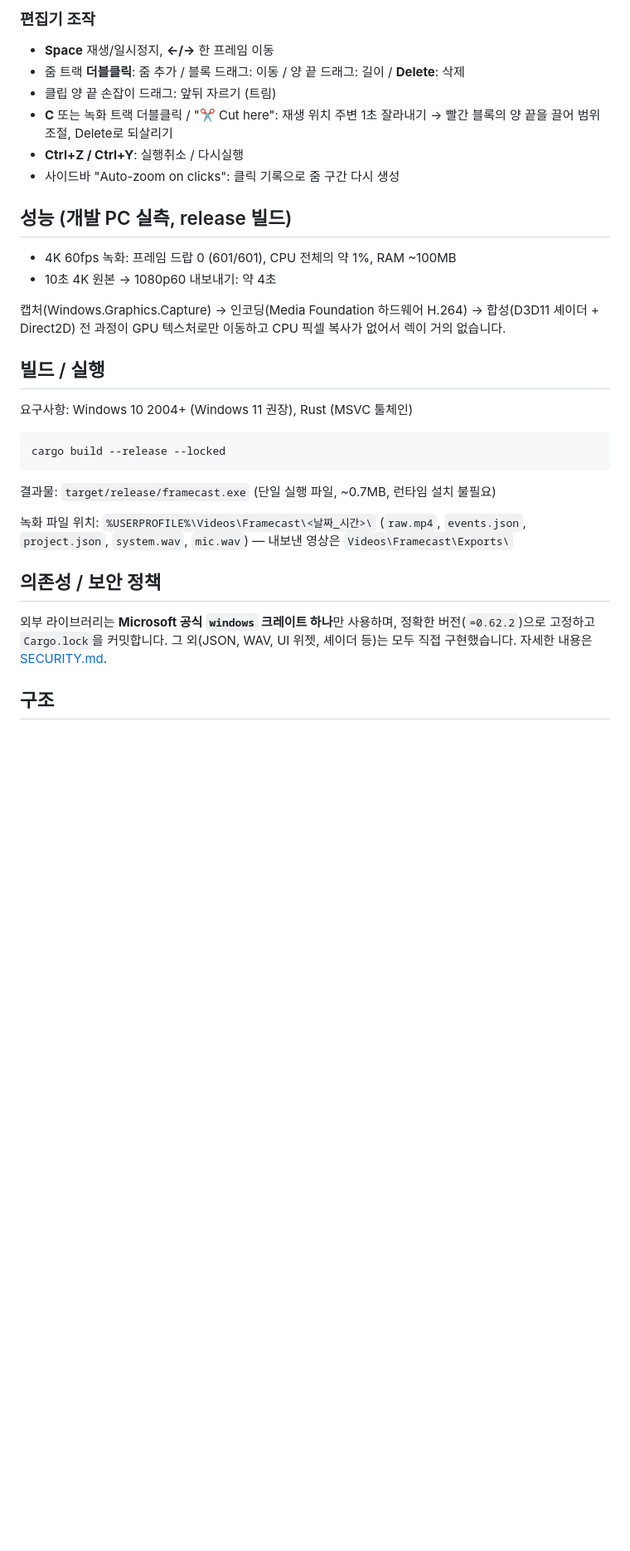
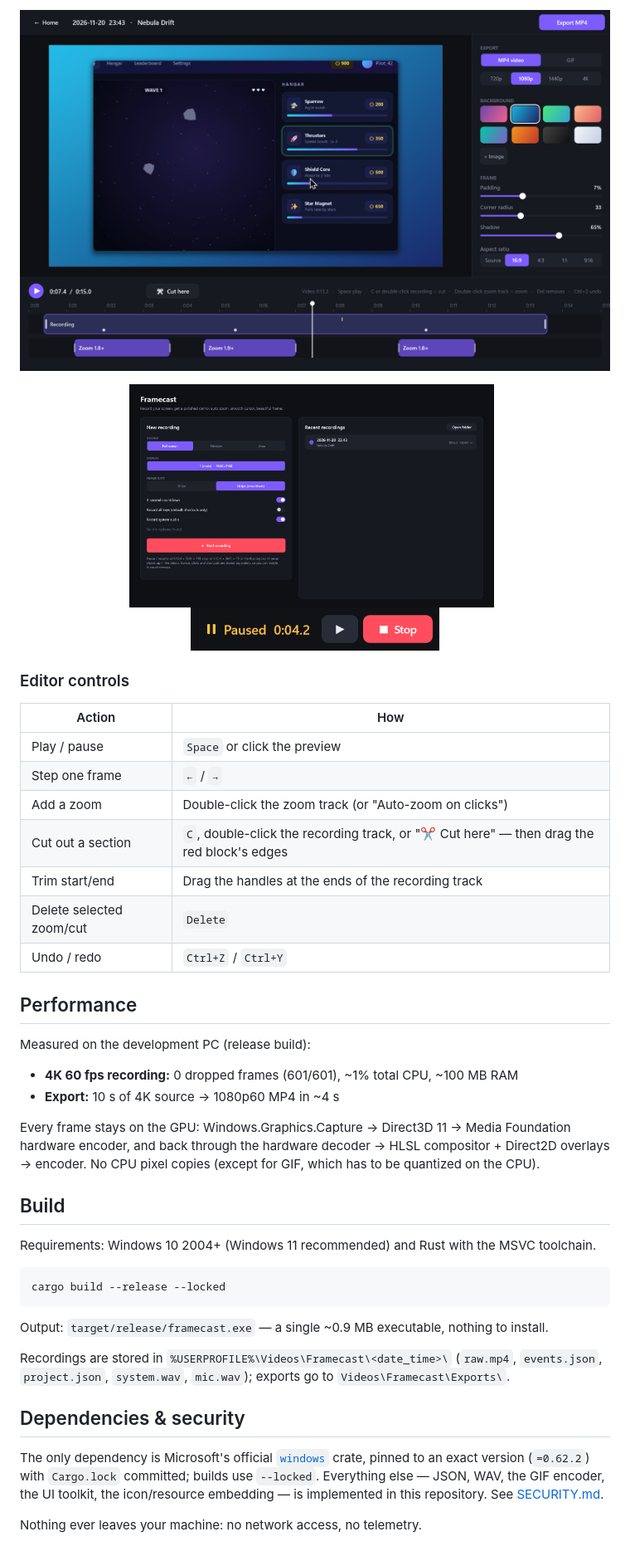
Before and after one commit to NA-DEGEN-GIRL/framecast, a Markdown page: README.md, the part around one of its changes. Shown at 83% size. GitHub-like rendering; pictures changed too: docs/media/editor.png (added), docs/media/home.png (added), docs/media/recording-bar.png (added); blank space fills up the shorter version.

````diff
--- a/README.md
+++ b/README.md
@@ -27,38 +42,48 @@
 
-### 편집기 조작
+<p align="center"><img src="docs/media/editor.png" width="900" alt="Framecast editor"></p>
+<p align="center"><img src="docs/media/home.png" width="440" alt="Home screen">&nbsp;&nbsp;<img src="docs/media/recording-bar.png" width="300" alt="Recording bar (paused)"></p>
 
-- **Space** 재생/일시정지, **←/→** 한 프레임 이동
-- 줌 트랙 **더블클릭**: 줌 추가 / 블록 드래그: 이동 / 양 끝 드래그: 길이 / **Delete**: 삭제
-- 클립 양 끝 손잡이 드래그: 앞뒤 자르기 (트림)
-- **C** 또는 녹화 트랙 더블클릭 / "✂ Cut here": 재생 위치 주변 1초 잘라내기 → 빨간 블록의 양 끝을 끌어 범위 조절, Delete로 되살리기
-- **Ctrl+Z / Ctrl+Y**: 실행취소 / 다시실행
-- 사이드바 "Auto-zoom on clicks": 클릭 기록으로 줌 구간 다시 생성
+### Editor controls
 
-## 성능 (개발 PC 실측, release 빌드)
+| Action | How |
+|---|---|
+| Play / pause | `Space` or click the preview |
+| Step one frame | `←` / `→` |
+| Add a zoom | Double-click the zoom track (or "Auto-zoom on clicks") |
+| Cut out a section | `C`, double-click the recording track, or "✂ Cut here" — then drag the red block's edges |
+| Trim start/end | Drag the handles at the ends of the recording track |
+| Delete selected zoom/cut | `Delete` |
+| Undo / redo | `Ctrl+Z` / `Ctrl+Y` |
 
-- 4K 60fps 녹화: 프레임 드랍 0 (601/601), CPU 전체의 약 1%, RAM ~100MB
-- 10초 4K 원본 → 1080p60 내보내기: 약 4초
+## Performance
 
-캡처(Windows.Graphics.Capture) → 인코딩(Media Foundation 하드웨어 H.264) → 합성(D3D11 셰이더 + Direct2D) 전 과정이
-GPU 텍스처로만 이동하고 CPU 픽셀 복사가 없어서 렉이 거의 없습니다.
+Measured on the development PC (release build):
 
-## 빌드 / 실행
+- **4K 60 fps recording:** 0 dropped frames (601/601), ~1% total CPU, ~100 MB RAM
+- **Export:** 10 s of 4K source → 1080p60 MP4 in ~4 s
 
-요구사항: Windows 10 2004+ (Windows 11 권장), Rust (MSVC 툴체인)
+Every frame stays on the GPU: Windows.Graphics.Capture → Direct3D 11 → Media Foundation hardware encoder,
+and back through the hardware decoder → HLSL compositor + Direct2D overlays → encoder. No CPU pixel copies
+(except for GIF, which has to be quantized on the CPU).
+
+## Build
+
+Requirements: Windows 10 2004+ (Windows 11 recommended) and Rust with the MSVC toolchain.
 
 ```bash
 cargo build --release --locked
 ```
 
-결과물: `target/release/framecast.exe` (단일 실행 파일, ~0.7MB, 런타임 설치 불필요)
+Output: `target/release/framecast.exe` — a single ~0.9 MB executable, nothing to install.
 
-녹화 파일 위치: `%USERPROFILE%\Videos\Framecast\<날짜_시간>\`
-(`raw.mp4`, `events.json`, `project.json`, `system.wav`, `mic.wav`) — 내보낸 영상은 `Videos\Framecast\Exports\`
+Recordings are stored in `%USERPROFILE%\Videos\Framecast\<date_time>\`
+(`raw.mp4`, `events.json`, `project.json`, `system.wav`, `mic.wav`); exports go to `Videos\Framecast\Exports\`.
 
-## 의존성 / 보안 정책
+## Dependencies & security
 
-외부 라이브러리는 **Microsoft 공식 `windows` 크레이트 하나**만 사용하며, 정확한 버전(`=0.62.2`)으로 고정하고
-`Cargo.lock`을 커밋합니다. 그 외(JSON, WAV, UI 위젯, 셰이더 등)는 모두 직접 구현했습니다. 자세한 내용은 [SECURITY.md](SECURITY.md).
+The only dependency is Microsoft's official [`windows`](https://github.com/microsoft/windows-rs) crate, pinned to an
+exact version (`=0.62.2`) with `Cargo.lock` committed; builds use `--locked`. Everything else — JSON, WAV, the GIF
+encoder, the UI toolkit, the icon/resource embedding — is implemented in this repository. See [SECURITY.md](SECURITY.md).
 
-## 구조
+Nothing ever leaves your machine: no network access, no telemetry.
 
````
Also changed, not shown: other parts of README.md (+61 -44 lines), README.ko.md (added, +120 -0 lines), SECURITY.md (+30 -18 lines), docs/media/before-after.png (added), 6 other files.
